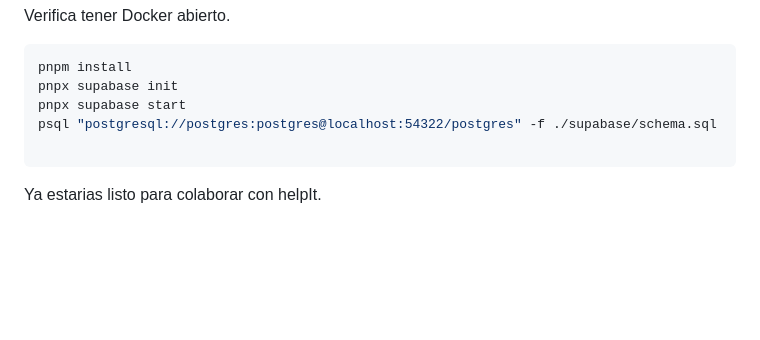
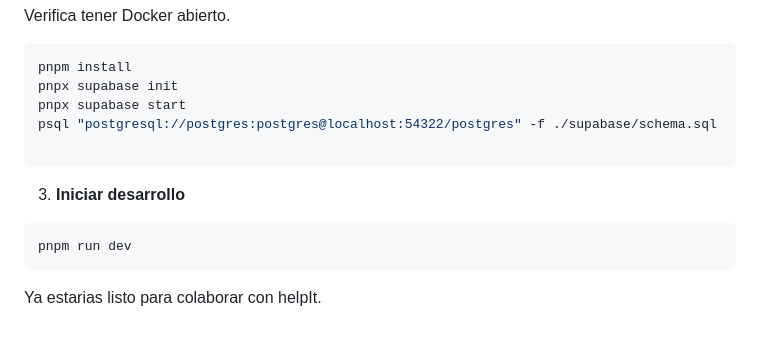
Before and after one commit to overchernited/helpit, a Markdown page: README.md, the part around the change. Rendered like a GitHub page; blank space fills up the shorter version.

````diff
--- a/README.md
+++ b/README.md
@@ -67,4 +67,10 @@ psql "postgresql://postgres:postgres@localhost:54322/postgres" -f ./supabase/sch
 
 ```
 
+3. **Iniciar desarrollo**
+
+```
+pnpm run dev
+```
+
 Ya estarias listo para colaborar con helpIt.
````
